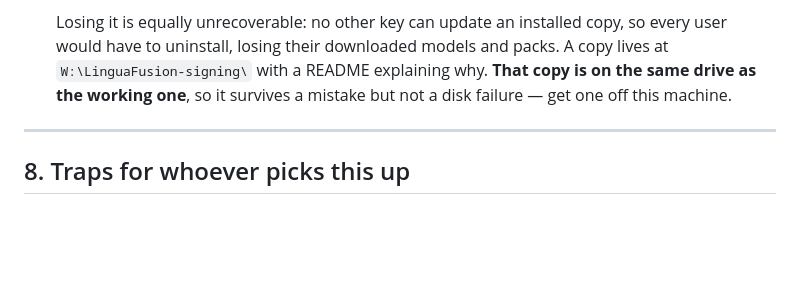
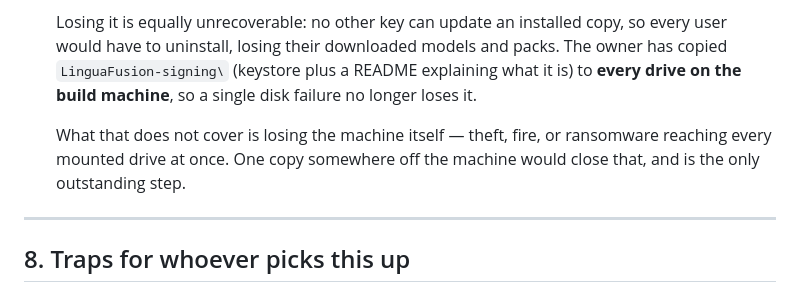
Before and after one commit to Rakshc77/LinguaFusion, a Markdown page: CURRENT_STATE_CLAUDE.md, the part around the change. GitHub-like rendering; blank space fills up the shorter version.

Commit message:
Record where the signing key is backed up
The handover told the next reader to go and back up the key. The owner has done
it -- copies on every drive of the build machine -- so the instruction was
about to send someone to redo finished work.

Notes what those copies do and do not cover: a dead disk no longer loses the
key, but every copy is still on one machine, so losing the machine loses all of
them at once.

Co-Authored-By: Claude Opus 5 <noreply@anthropic.com>

```diff
--- a/CURRENT_STATE_CLAUDE.md
+++ b/CURRENT_STATE_CLAUDE.md
@@ -452,9 +452,13 @@ comparing the two offline and online will notice the gap.
 
   Losing it is equally unrecoverable: no other key can update an installed
   copy, so every user would have to uninstall, losing their downloaded models
-  and packs. A copy lives at `W:\LinguaFusion-signing\` with a README
-  explaining why. **That copy is on the same drive as the working one**, so it
-  survives a mistake but not a disk failure — get one off this machine.
+  and packs. The owner has copied `LinguaFusion-signing\` (keystore plus a
+  README explaining what it is) to **every drive on the build machine**, so a
+  single disk failure no longer loses it.
+
+  What that does not cover is losing the machine itself — theft, fire, or
+  ransomware reaching every mounted drive at once. One copy somewhere off the
+  machine would close that, and is the only outstanding step.
 
 ---
 
```
